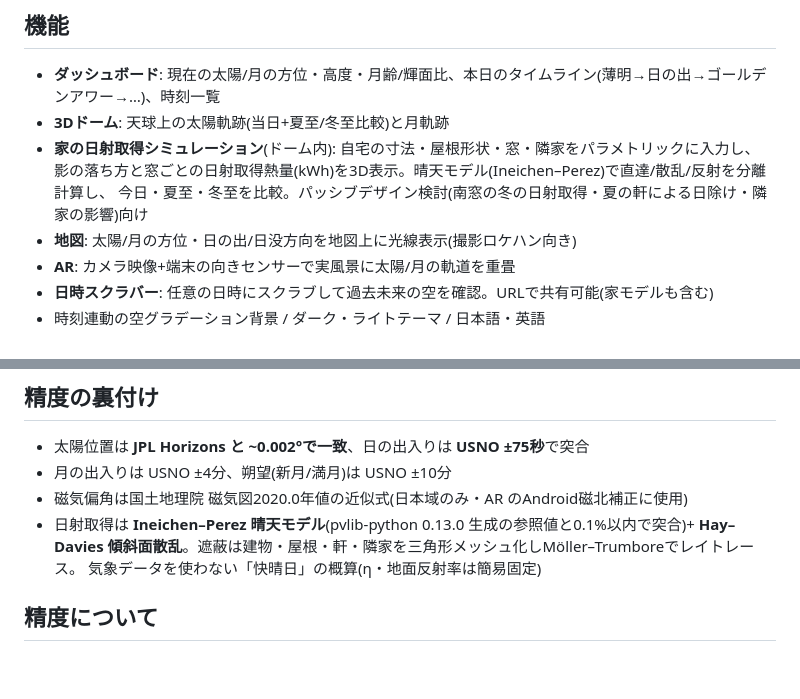
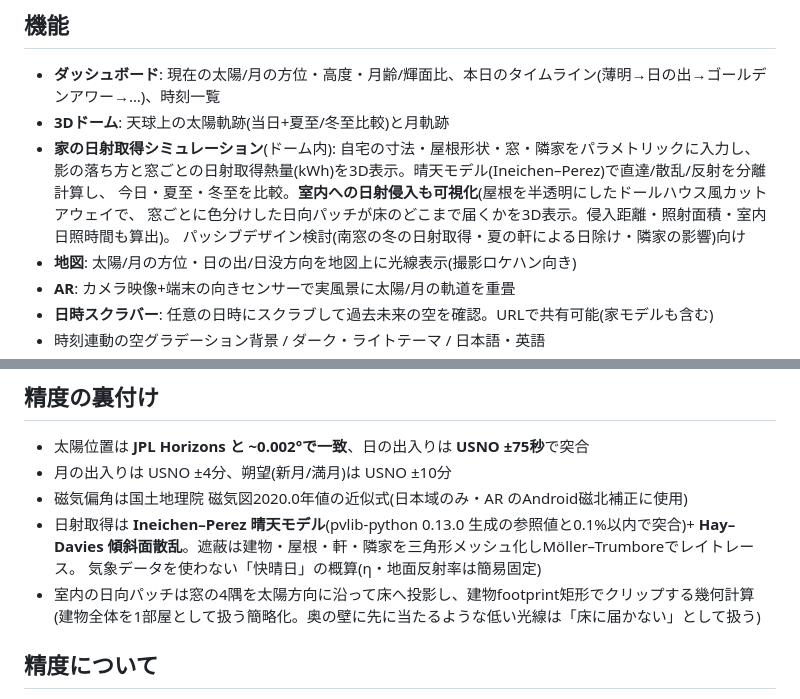
Before and after one commit to tktk7l9/skydial, a Markdown page: README.md, 2 parts joined by grey strips. GitHub-like rendering; blank space fills up the shorter version.

Commit message:
House12: README/AGENTS.mdに室内日射可視化(床パッチ)の機能・簡略化・座標系を追記
Co-Authored-By: Claude Fable 5 <noreply@anthropic.com>

```diff
--- a/README.md
+++ b/README.md
@@ -14,7 +14,9 @@ Sun Surveyor / Sun Seeker のような機能を、洗練されたモバイルフ
 - **3Dドーム**: 天球上の太陽軌跡(当日+夏至/冬至比較)と月軌跡
 - **家の日射取得シミュレーション**(ドーム内): 自宅の寸法・屋根形状・窓・隣家をパラメトリックに入力し、
   影の落ち方と窓ごとの日射取得熱量(kWh)を3D表示。晴天モデル(Ineichen–Perez)で直達/散乱/反射を分離計算し、
-  今日・夏至・冬至を比較。パッシブデザイン検討(南窓の冬の日射取得・夏の軒による日除け・隣家の影響)向け
+  今日・夏至・冬至を比較。**室内への日射侵入も可視化**(屋根を半透明にしたドールハウス風カットアウェイで、
+  窓ごとに色分けした日向パッチが床のどこまで届くかを3D表示。侵入距離・照射面積・室内日照時間も算出)。
+  パッシブデザイン検討(南窓の冬の日射取得・夏の軒による日除け・隣家の影響)向け
 - **地図**: 太陽/月の方位・日の出/日没方向を地図上に光線表示(撮影ロケハン向き)
 - **AR**: カメラ映像+端末の向きセンサーで実風景に太陽/月の軌道を重畳
 - **日時スクラバー**: 任意の日時にスクラブして過去未来の空を確認。URLで共有可能(家モデルも含む)
@@ -53,6 +55,8 @@ npm run build      # tsc + vite build
 - 日射取得は **Ineichen–Perez 晴天モデル**(pvlib-python 0.13.0 生成の参照値と0.1%以内で突合)+
   **Hay–Davies 傾斜面散乱**。遮蔽は建物・屋根・軒・隣家を三角形メッシュ化しMöller–Trumboreでレイトレース。
   気象データを使わない「快晴日」の概算(η・地面反射率は簡易固定)
+- 室内の日向パッチは窓の4隅を太陽方向に沿って床へ投影し、建物footprint矩形でクリップする幾何計算
+  (建物全体を1部屋として扱う簡略化。奥の壁に先に当たるような低い光線は「床に届かない」として扱う)
 
 ## 精度について
 
```
Also changed, not shown: AGENTS.md (+6 -0 lines).
